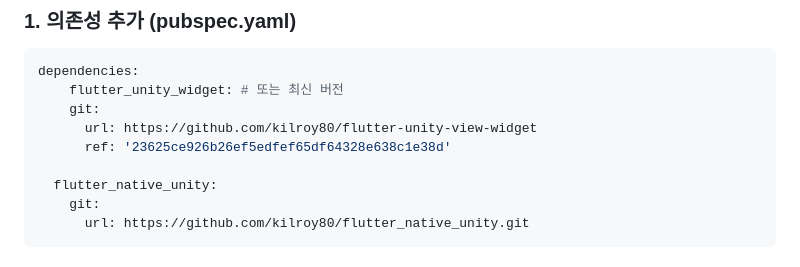
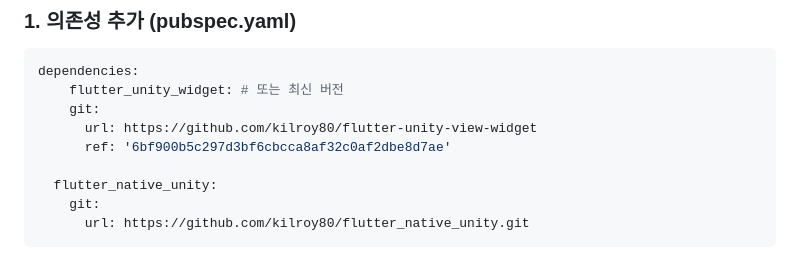
Before and after one commit to kilroy80/flutter_native_unity, a Markdown page: README.md, the part around the change. GitHub-like rendering.

Commit message:
feat: Update readme.md

```diff
--- a/README.md
+++ b/README.md
@@ -30,7 +30,7 @@ dependencies:
     flutter_unity_widget: # 또는 최신 버전
     git:
       url: https://github.com/kilroy80/flutter-unity-view-widget
-      ref: '23625ce926b26ef5edfef65df64328e638c1e38d'
+      ref: '6bf900b5c297d3bf6cbcca8af32c0af2dbe8d7ae'
 
   flutter_native_unity:
     git:
```
